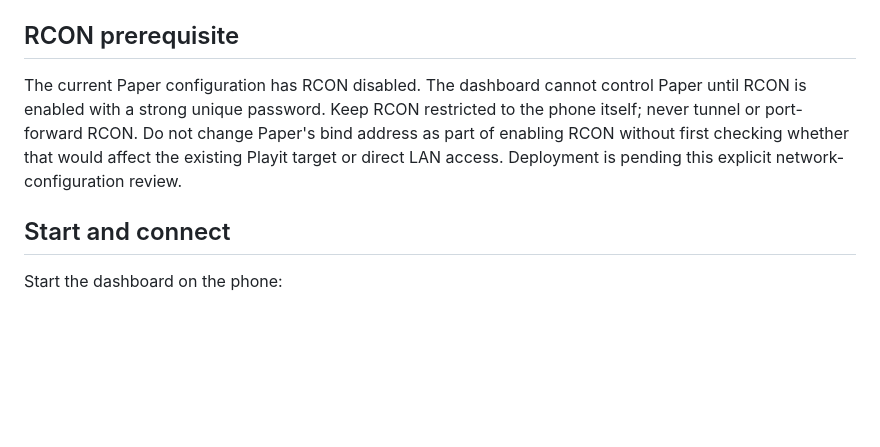
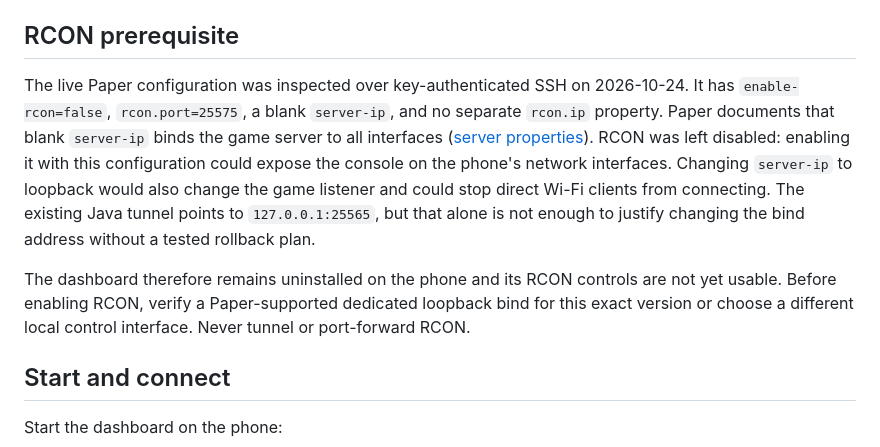
Before and after one commit to Aryadeep2007/minecraft-on-old-phone, a Markdown page: docs/07-dashboard.md, the part around the change. Drawn GitHub-style; blank space fills up the shorter version.

Commit message:
docs: record loopback RCON safety check

```diff
--- a/docs/07-dashboard.md
+++ b/docs/07-dashboard.md
@@ -33,7 +33,9 @@ Use the actual server and backup paths if they differ from the example. The appl
 
 ## RCON prerequisite
 
-The current Paper configuration has RCON disabled. The dashboard cannot control Paper until RCON is enabled with a strong unique password. Keep RCON restricted to the phone itself; never tunnel or port-forward RCON. Do not change Paper's bind address as part of enabling RCON without first checking whether that would affect the existing Playit target or direct LAN access. Deployment is pending this explicit network-configuration review.
+The live Paper configuration was inspected over key-authenticated SSH on 2026-10-24. It has `enable-rcon=false`, `rcon.port=25575`, a blank `server-ip`, and no separate `rcon.ip` property. Paper documents that blank `server-ip` binds the game server to all interfaces ([server properties](https://docs.papermc.io/paper/reference/server-properties/)). RCON was left disabled: enabling it with this configuration could expose the console on the phone's network interfaces. Changing `server-ip` to loopback would also change the game listener and could stop direct Wi-Fi clients from connecting. The existing Java tunnel points to `127.0.0.1:25565`, but that alone is not enough to justify changing the bind address without a tested rollback plan.
+
+The dashboard therefore remains uninstalled on the phone and its RCON controls are not yet usable. Before enabling RCON, verify a Paper-supported dedicated loopback bind for this exact version or choose a different local control interface. Never tunnel or port-forward RCON.
 
 ## Start and connect
 
```
